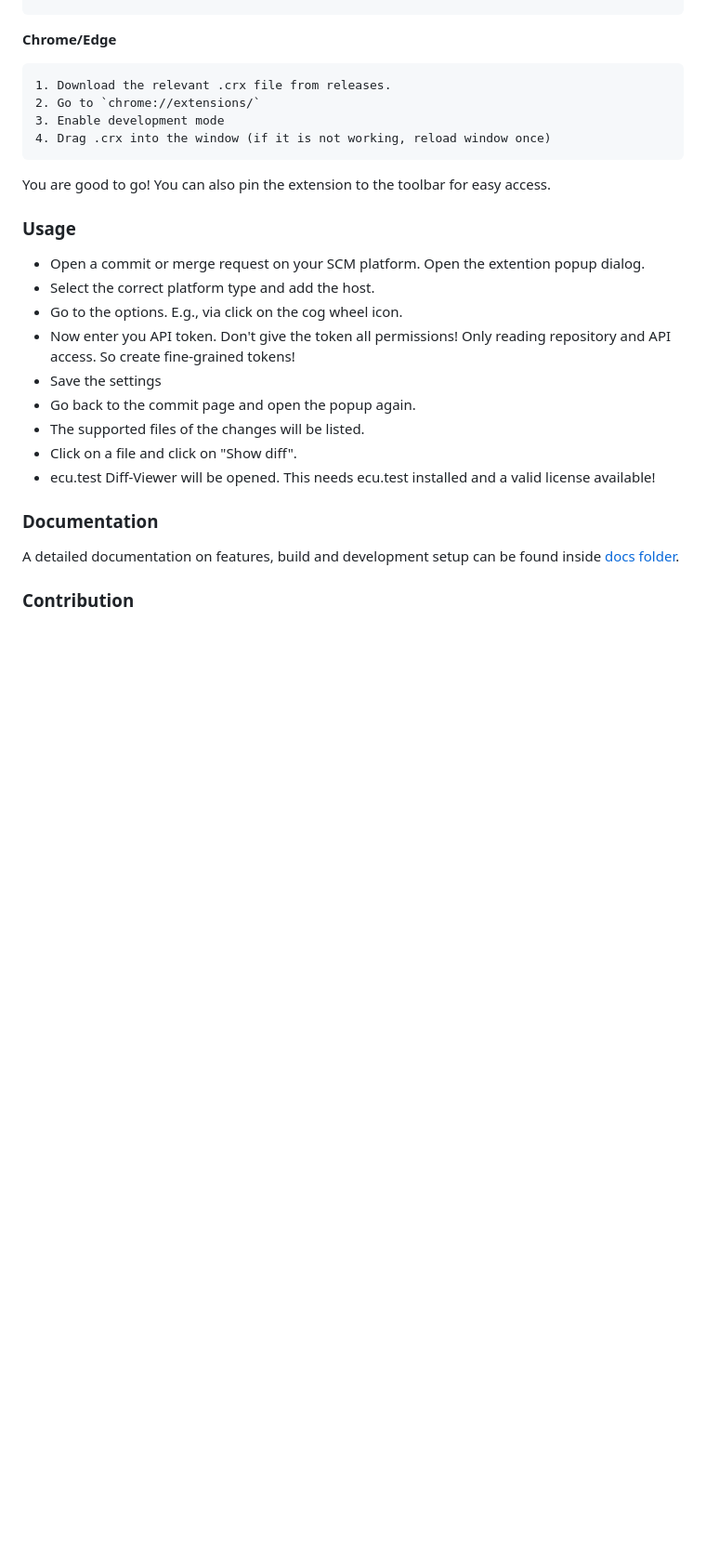
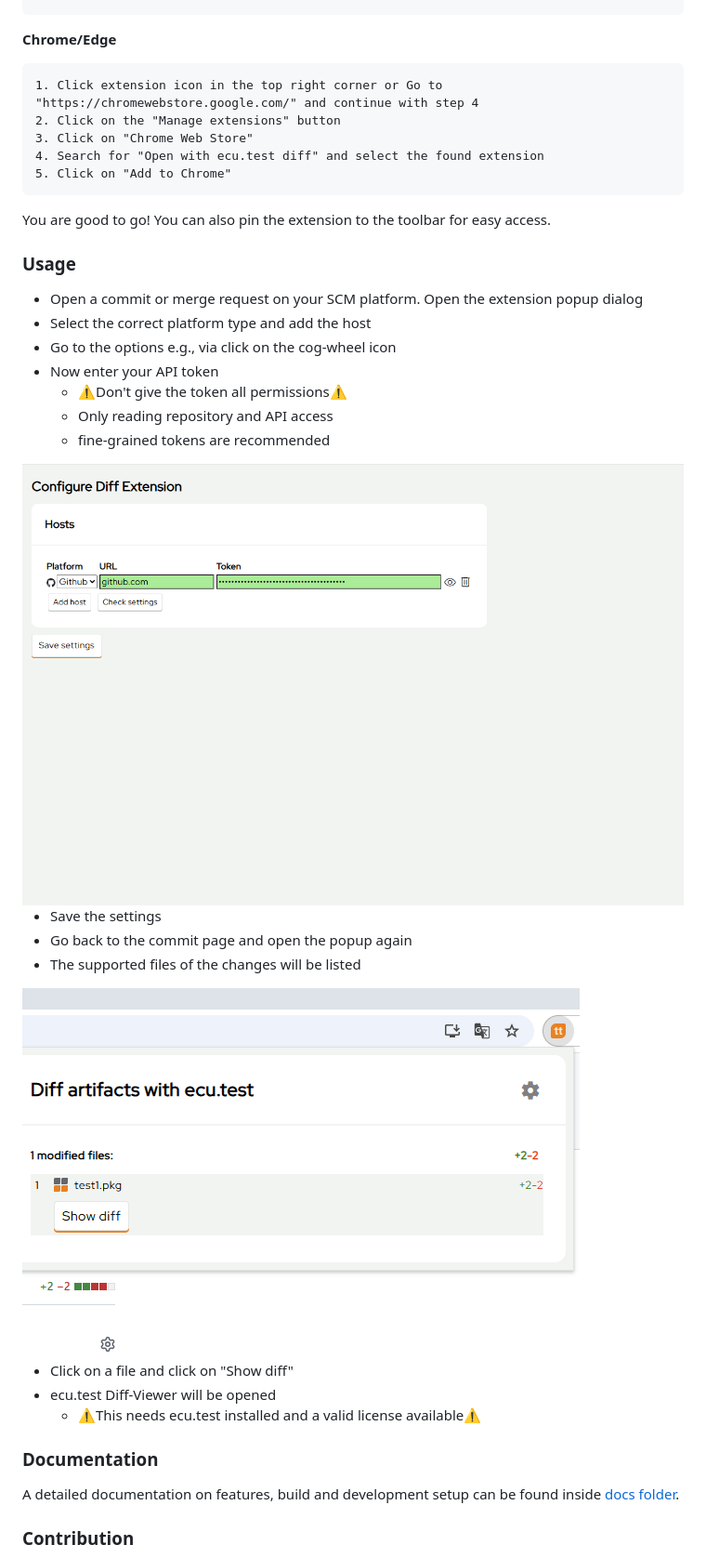
Before and after one commit to tracetronic/ecu.test-diff, a Markdown page: README.md, the part around the change. Shown: that part at 93% size. Drawn GitHub-style; blank space fills up the shorter version.

Commit message:
Provide an installation guide for chrome (#3)

```diff
--- a/README.md
+++ b/README.md
@@ -50,24 +50,35 @@ Use the extention in development mode (this mode is probably forbidden via compa
 
 **Chrome/Edge**
 
-    1. Download the relevant .crx file from releases.
-    2. Go to `chrome://extensions/`
-    3. Enable development mode
-    4. Drag .crx into the window (if it is not working, reload window once)
+    1. Click extension icon in the top right corner or Go to "https://chromewebstore.google.com/" and continue with step 4
+    2. Click on the "Manage extensions" button
+    3. Click on "Chrome Web Store"
+    4. Search for "Open with ecu.test diff" and select the found extension
+    5. Click on "Add to Chrome"
 
 You are good to go! You can also pin the extension to the toolbar for easy access.
 
 ### Usage
 
-- Open a commit or merge request on your SCM platform. Open the extention popup dialog.
-- Select the correct platform type and add the host.
-- Go to the options. E.g., via click on the cog wheel icon.
-- Now enter you API token. Don't give the token all permissions! Only reading repository and API access. So create fine-grained tokens!
+- Open a commit or merge request on your SCM platform. Open the extension popup dialog
+- Select the correct platform type and add the host
+- Go to the options e.g., via click on the cog-wheel icon
+- Now enter your API token
+  - ⚠️Don't give the token all permissions⚠️
+  - Only reading repository and API access
+  - fine-grained tokens are recommended
+
+<img src="./docs/images/chrome/configuration.png" alt="Configuration" width="800"/>
+
 - Save the settings
-- Go back to the commit page and open the popup again.
-- The supported files of the changes will be listed.
-- Click on a file and click on "Show diff".
-- ecu.test Diff-Viewer will be opened. This needs ecu.test installed and a valid license available!
+- Go back to the commit page and open the popup again
+- The supported files of the changes will be listed
+
+<img src="./docs/images/chrome/dialog.png" alt="Configuration" width="600"/>
+
+- Click on a file and click on "Show diff"
+- ecu.test Diff-Viewer will be opened
+  - ⚠️This needs ecu.test installed and a valid license available⚠️
 
 ### Documentation
 
```
